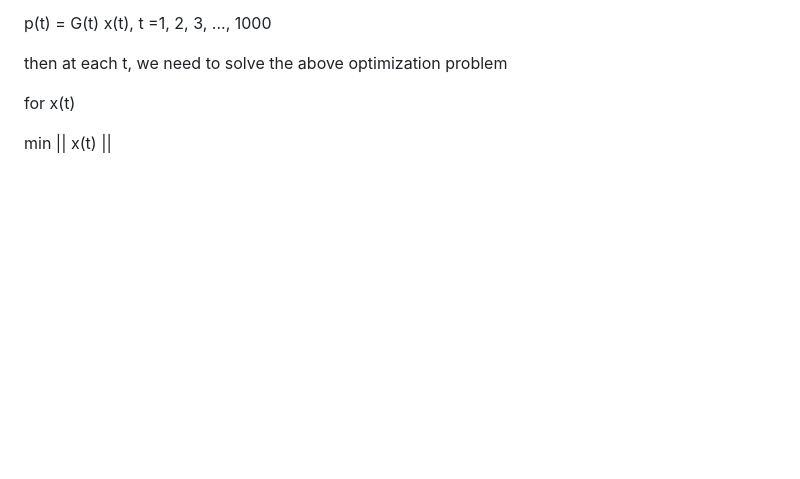
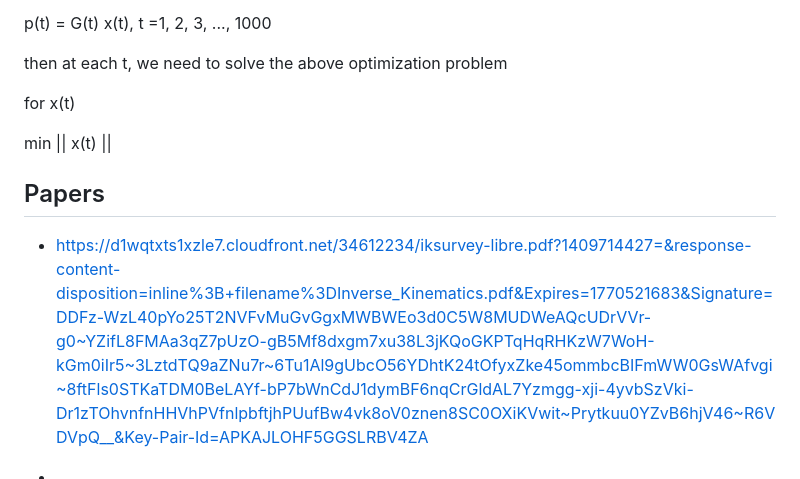
Before and after one commit to rcalix1/ConstraintsMLprediction, a Markdown page: inverseModels/README.md, the part around the change. GitHub-like rendering; blank space fills up the shorter version.

```diff
--- a/inverseModels/README.md
+++ b/inverseModels/README.md
@@ -171,3 +171,9 @@ then at each t, we need to solve the above optimization problem
 for x(t)
 
 min || x(t) ||
+
+## Papers
+
+* https://d1wqtxts1xzle7.cloudfront.net/34612234/iksurvey-libre.pdf?1409714427=&response-content-disposition=inline%3B+filename%3DInverse_Kinematics.pdf&Expires=1770521683&Signature=DDFz-WzL40pYo25T2NVFvMuGvGgxMWBWEo3d0C5W8MUDWeAQcUDrVVr-g0~YZifL8FMAa3qZ7pUzO-gB5Mf8dxgm7xu38L3jKQoGKPTqHqRHKzW7WoH-kGm0iIr5~3LztdTQ9aZNu7r~6Tu1Al9gUbcO56YDhtK24tOfyxZke45ommbcBIFmWW0GsWAfvgi~8ftFls0STKaTDM0BeLAYf-bP7bWnCdJ1dymBF6nqCrGldAL7Yzmgg-xji-4yvbSzVki-Dr1zTOhvnfnHHVhPVfnlpbftjhPUufBw4vk8oV0znen8SC0OXiKVwit~Prytkuu0YZvB6hjV46~R6VDVpQ__&Key-Pair-Id=APKAJLOHF5GGSLRBV4ZA
+
+*
```
